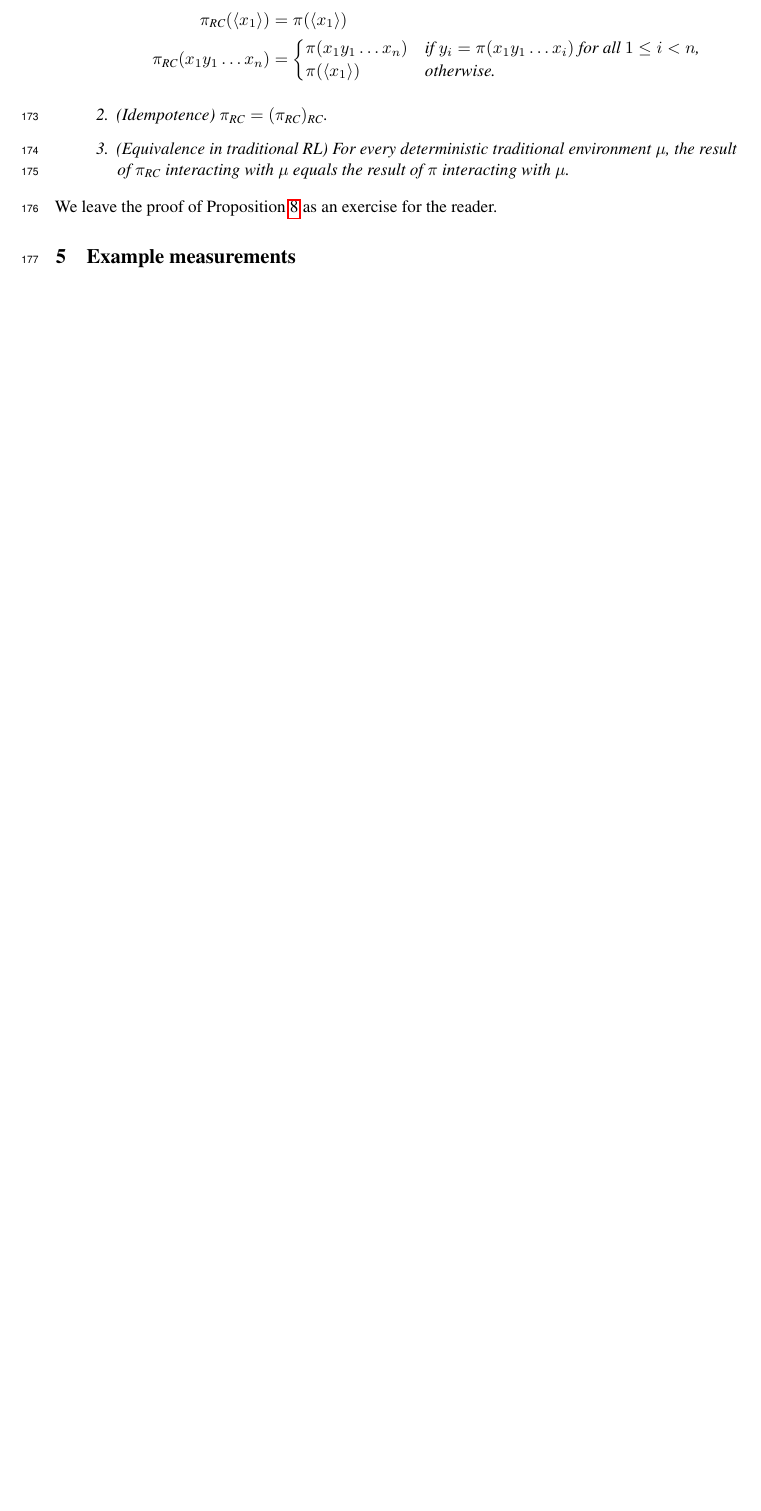
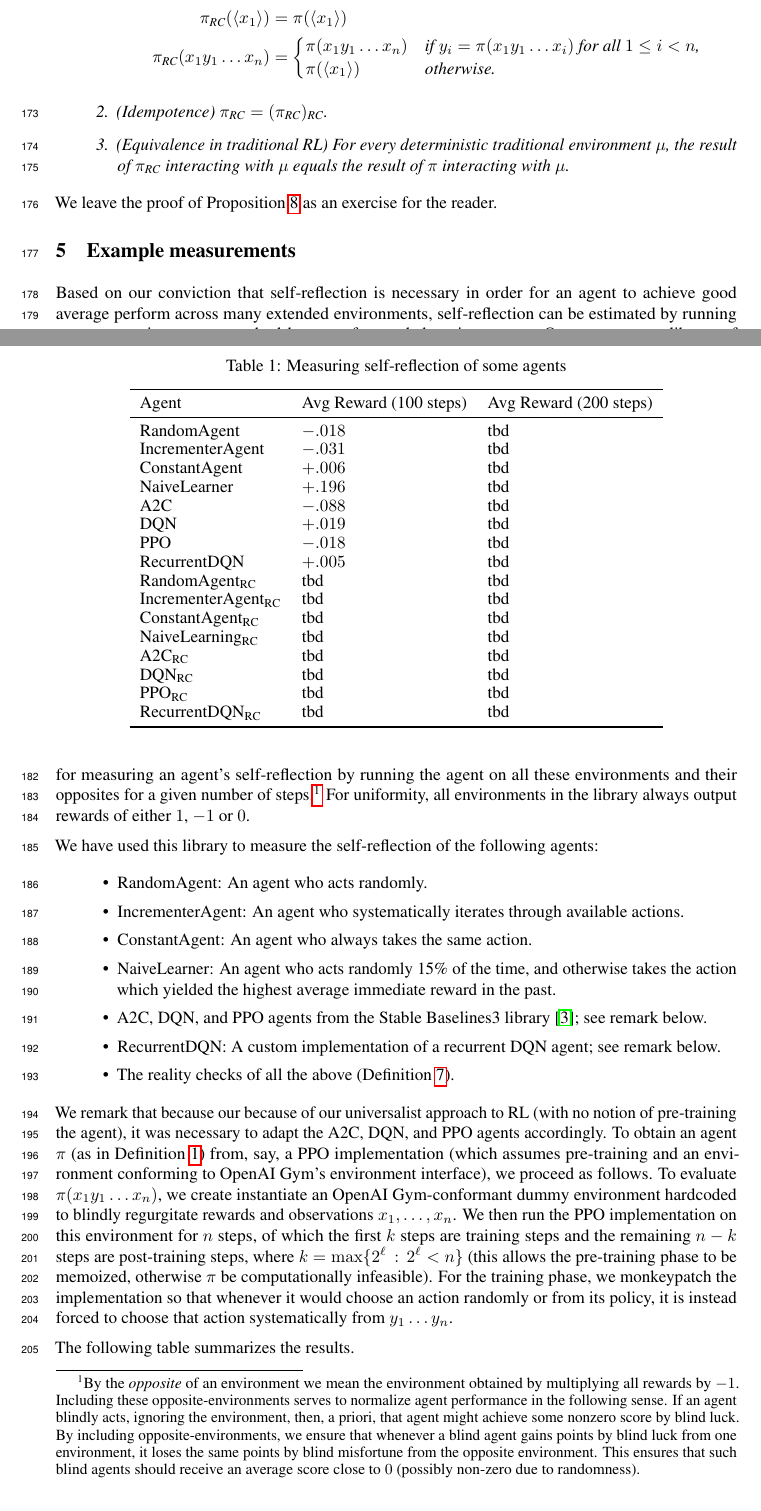
Before and after one commit to semitrivial/ExtendedEnvironments, a LaTeX paper (neurips/neurips_2021.tex): part of page 5 of 11 before the commit and two parts of pages 5 and 6 of 12 after it, the two joined at a grey line, cut so that both start at the same text, the shorter picture padded with empty space. Compiled offline with pdfLaTeX.

Commit message:
Start work on final section

```diff
--- a/neurips/neurips_2021.tex
+++ b/neurips/neurips_2021.tex
@@ -442,6 +446,81 @@ We leave the proof of Proposition \ref{transformationproposition} as an exercise
 for the reader.
 
 \section{Example measurements}
+
+Based on our conviction that self-reflection is necessary in order for an agent to
+achieve good average perform across many extended environments, self-reflection can
+be estimated by running an agent against some standard battery of extended environments.
+Our open-source library of extended environments \cite{library} provides a battery of
+25 such extended environments, and infrastructure for measuring an agent's self-reflection
+by running the agent on all these environments and their opposites for a given number of
+steps.\footnote{By the \emph{opposite} of an environment we mean the environment
+obtained by multiplying
+all rewards by $-1$. Including these opposite-environments serves to normalize
+agent performance in the following sense. If an agent blindly acts, ignoring the environment,
+then, a priori, that agent might achieve some nonzero score by blind luck. By including
+opposite-environments, we ensure that whenever a blind agent gains points by blind luck
+from one environment, it loses the same points by blind misfortune from the opposite
+environment. This ensures that such blind agents should receive an average score close to
+$0$ (possibly non-zero due to randomness).} For uniformity, all environments in the library
+always output rewards of either $1$, $-1$ or $0$.
+
+We have used this library to measure the self-reflection of the following agents:
+\begin{itemize}
+  \item RandomAgent: An agent who acts randomly.
+  \item IncrementerAgent: An agent who systematically iterates through available
+    actions.
+  \item ConstantAgent: An agent who always takes the same action.
+  \item NaiveLearner: An agent who acts randomly 15\% of the time, and otherwise
+    takes the action which yielded the highest average immediate reward in the past.
+  \item A2C, DQN, and PPO agents from the Stable Baselines3 library
+    \cite{stable-baselines3}; see remark below.
+  \item RecurrentDQN: A custom implementation of a recurrent DQN agent; see remark below.
+  \item The reality checks of all the above (Definition \ref{realitycheckdefn}).
+\end{itemize}
+We remark that because our because of our universalist approach to RL (with no notion of
+pre-training the agent), it was necessary to adapt the A2C, DQN, and PPO agents accordingly.
+To obtain an agent $\pi$ (as in Definition \ref{agentenvironmentdefn}) from,
+say, a PPO implementation (which assumes pre-training and an environment conforming to
+OpenAI Gym's environment interface),
+we proceed as follows. To evaluate
+$\pi(x_1y_1\ldots x_n)$, we create instantiate an OpenAI Gym-conformant dummy environment
+hardcoded to blindly regurgitate rewards and observations $x_1,\ldots,x_n$.
+We then run the PPO implementation on this environment for $n$ steps, of which the first
+$k$ steps are training steps and the remaining $n-k$ steps are post-training steps,
+where $k=\max\{2^\ell\,:\,2^\ell<n\}$
+(this allows the pre-training phase to be memoized, otherwise $\pi$ be
+computationally infeasible). For the training phase, we monkeypatch the implementation
+so that whenever it would choose an action randomly or from its policy, it is instead
+forced to choose that action systematically from $y_1\ldots y_n$.
+
+The following table summarizes the results.
+
+\begin{table}
+  \caption{Measuring self-reflection of some agents}
+  \centering
+  \begin{tabular}{lll}
+    \toprule
+    Agent     & Avg Reward (100 steps)     & Avg Reward (200 steps) \\
+    \midrule
+    RandomAgent & $-.018$ & tbd\\
+    IncrementerAgent & $-.031$ & tbd\\
+    ConstantAgent & $+.006$ & tbd\\
+    NaiveLearner & $+.196$ & tbd\\
+    A2C & $-.088$ & tbd\\
+    DQN & $+.019$ & tbd\\
+    PPO & $-.018$ & tbd\\
+    RecurrentDQN & $+.005$ & tbd\\
+    RandomAgent${}_{\RC}$ & tbd & tbd\\
+    IncrementerAgent${}_{\RC}$ & tbd & tbd\\
+    ConstantAgent${}_{\RC}$ & tbd & tbd\\
+    NaiveLearning${}_{\RC}$ & tbd & tbd\\
+    A2C${}_{\RC}$ & tbd & tbd\\
+    DQN${}_{\RC}$ & tbd & tbd\\
+    PPO${}_{\RC}$ & tbd & tbd\\
+    RecurrentDQN${}_{\RC}$ & tbd & tbd\\
+    \bottomrule
+  \end{tabular}
+\end{table}
 
 
 \section{Submission of papers to NeurIPS 2021}
```
Also changed, not shown: neurips/bib.bib (+18 -0 lines), neurips/neurips_2021.tex (8 more changed lines).
